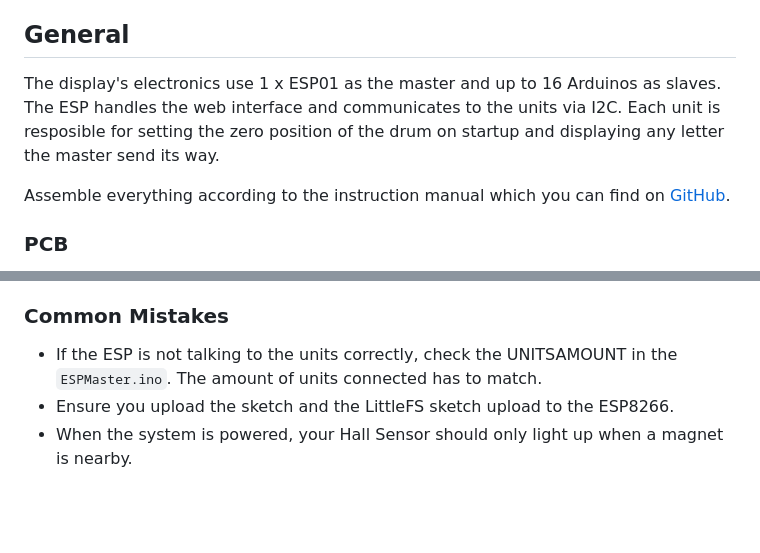
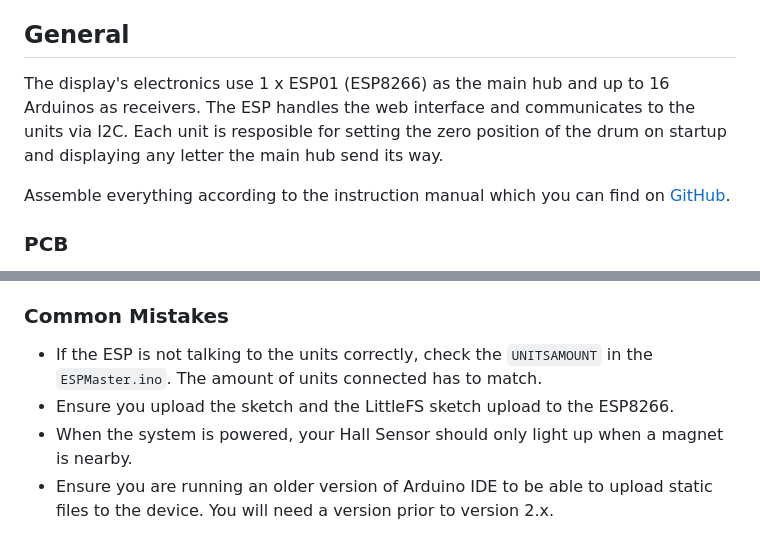
Before and after one commit to davidkingsman/split-flap, a Markdown page: README.md, 2 parts joined by grey strips. Rendered like a GitHub page; blank space fills up the shorter version.

```diff
--- a/README.md
+++ b/README.md
@@ -32,7 +39,7 @@ Also the code has been refactored to try facilitate easier development:
 3D-files here on [Printables](https://www.prusaprinters.org/prints/69464-split-flap-display)!
 
 ## General
-The display's electronics use 1 x ESP01 as the master and up to 16 Arduinos as slaves. The ESP handles the web interface and communicates to the units via I2C. Each unit is resposible for setting the zero position of the drum on startup and displaying any letter the master send its way.
+The display's electronics use 1 x ESP01 (ESP8266) as the main hub and up to 16 Arduinos as receivers. The ESP handles the web interface and communicates to the units via I2C. Each unit is resposible for setting the zero position of the drum on startup and displaying any letter the main hub send its way.
 
 Assemble everything according to the instruction manual which you can find on [GitHub](./Instructions/SplitFlapInstructions.pdf).
 
@@ -128,6 +149,7 @@ There are several helper `define` variables to help during debugging/running:
 So far we've only uploaded static files to the ESP8266. You now need to `Upload` the sketch to the ESP8266. Click on Upload and the ESP8266 will be upadted with the sketch and you are done. Stick the ESP8266 onto the first unit's PCB and navigate to the IP-address the ESP8266 is getting assigned from your router.
 
 ### Common Mistakes
-- If the ESP is not talking to the units correctly, check the UNITSAMOUNT in the `ESPMaster.ino`. The amount of units connected has to match.
+- If the ESP is not talking to the units correctly, check the `UNITSAMOUNT` in the `ESPMaster.ino`. The amount of units connected has to match.
 - Ensure you upload the sketch and the LittleFS sketch upload to the ESP8266.
 - When the system is powered, your Hall Sensor should only light up when a magnet is nearby.
+- Ensure you are running an older version of Arduino IDE to be able to upload static files to the device. You will need a version prior to version 2.x.
```
Also changed, not shown: other parts of README.md (+42 -21 lines), 3dModels/README.md (added, +8 -0 lines), Images/Access-Point-Screenshot.jpg (added), Images/Split-Flap.jpg (added), 15 other files.
